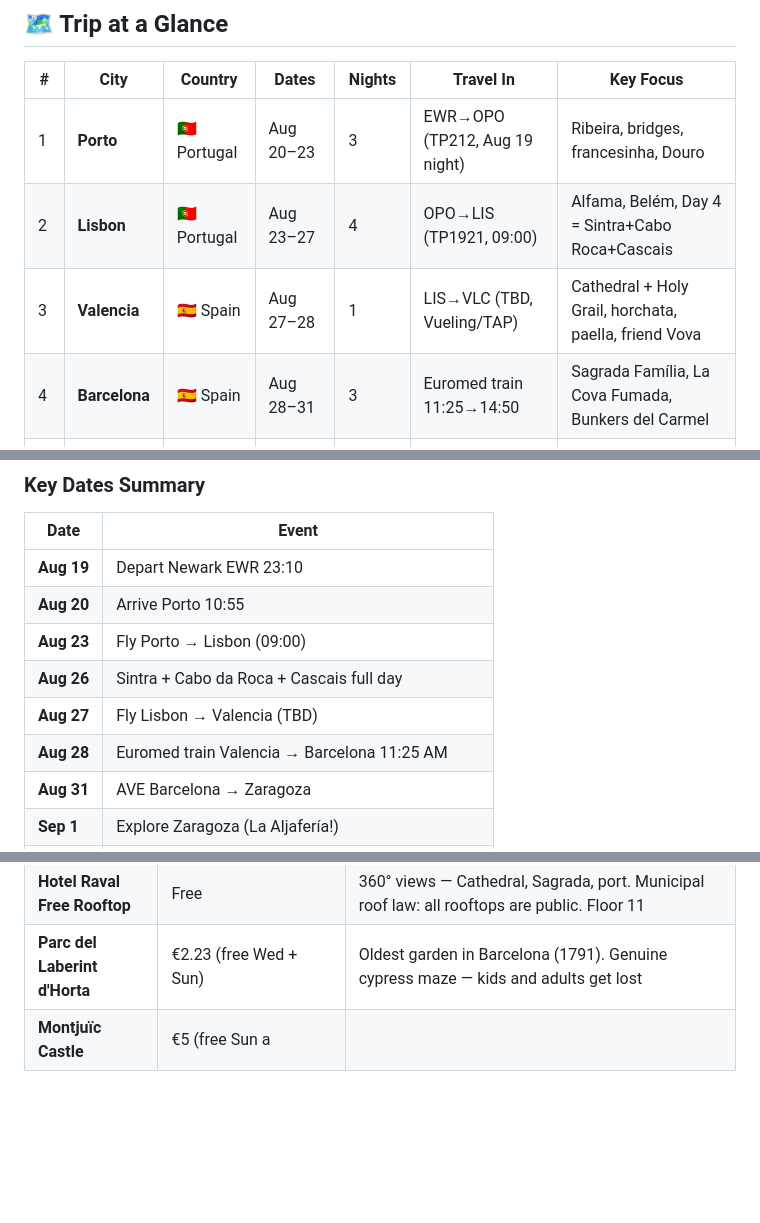
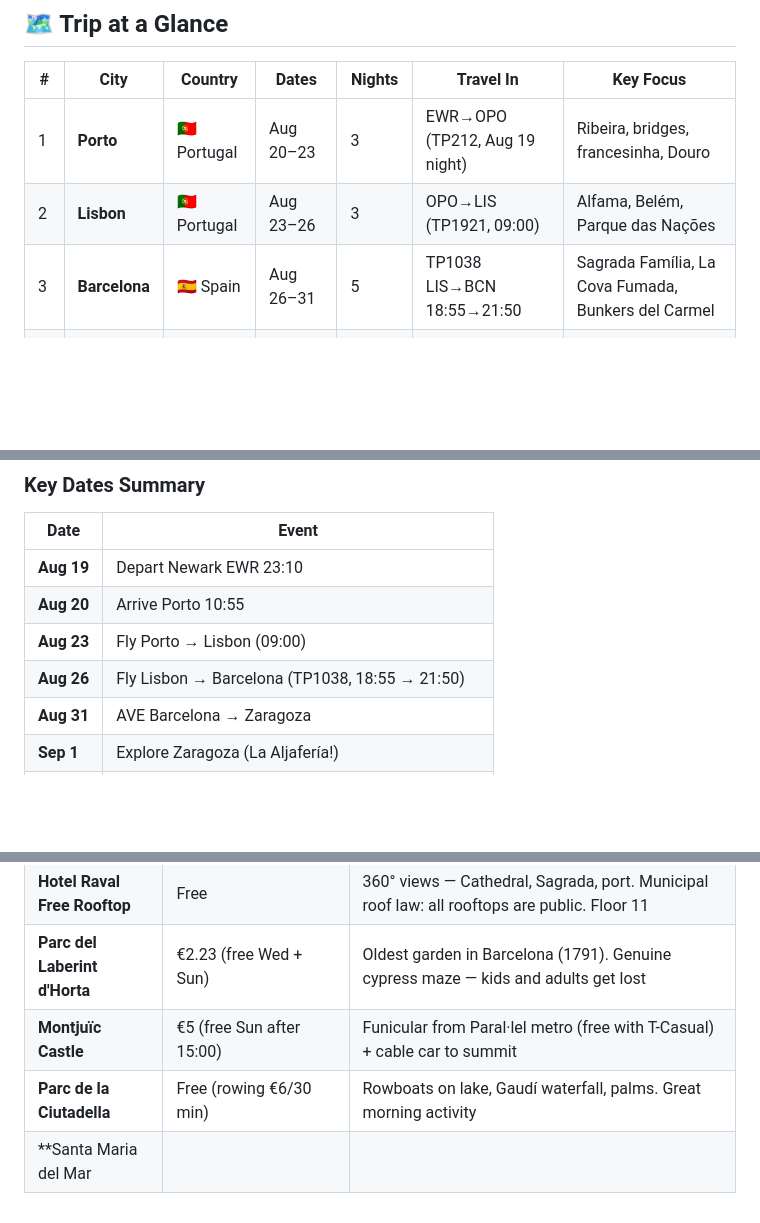
Before and after one commit to syavaYki/euro-trip-2026, a Markdown page: docs/instructions/euro_trip_2026.md, 3 parts joined by grey strips. Drawn GitHub-style; blank space fills up the shorter version.

Commit message:
Depart Lisbon Aug 26 on TP1038 LIS→BCN; remove Valencia; Barcelona 5 nights Aug 26–31

```diff
--- a/docs/instructions/euro_trip_2026.md
+++ b/docs/instructions/euro_trip_2026.md
@@ -12,9 +12,8 @@
 | # | City | Country | Dates | Nights | Travel In | Key Focus |
 |---|------|---------|-------|--------|-----------|-----------|
 | 1 | **Porto** | 🇵🇹 Portugal | Aug 20–23 | 3 | EWR→OPO (TP212, Aug 19 night) | Ribeira, bridges, francesinha, Douro |
-| 2 | **Lisbon** | 🇵🇹 Portugal | Aug 23–27 | 4 | OPO→LIS (TP1921, 09:00) | Alfama, Belém, Day 4 = Sintra+Cabo Roca+Cascais |
-| 3 | **Valencia** | 🇪🇸 Spain | Aug 27–28 | 1 | LIS→VLC (TBD, Vueling/TAP) | Cathedral + Holy Grail, horchata, paella, friend Vova |
-| 4 | **Barcelona** | 🇪🇸 Spain | Aug 28–31 | 3 | Euromed train 11:25→14:50 | Sagrada Família, La Cova Fumada, Bunkers del Carmel |
+| 2 | **Lisbon** | 🇵🇹 Portugal | Aug 23–26 | 3 | OPO→LIS (TP1921, 09:00) | Alfama, Belém, Parque das Nações |
+| 3 | **Barcelona** | 🇪🇸 Spain | Aug 26–31 | 5 | TP1038 LIS→BCN 18:55→21:50 | Sagrada Família, La Cova Fumada, Bunkers del Carmel |
 | 5 | **Zaragoza** | 🇪🇸 Spain | Aug 31 – Sep 2 | 1 | AVE BCN→ZGZ (~1h20m) | La Aljafería, Basílica del Pilar, Casa Lac |
 | 6 | **Madrid** | 🇪🇸 Spain | Sep 2–5 | 3 | AVE ZGZ→MAD (~1h30m) | Prado, Reina Sofía, Palacio Real |
 | 7 | **Segovia** | 🇪🇸 Spain | Sep 4 | day trip | AVE MAD→SEG (28 min) | Roman Aqueduct, Alcázar, cochinillo lunch |
@@ -27,9 +26,7 @@
 | **Aug 19** | Depart Newark EWR 23:10 |
 | **Aug 20** | Arrive Porto 10:55 |
 | **Aug 23** | Fly Porto → Lisbon (09:00) |
-| **Aug 26** | Sintra + Cabo da Roca + Cascais full day |
-| **Aug 27** | Fly Lisbon → Valencia (TBD) |
-| **Aug 28** | Euromed train Valencia → Barcelona 11:25 AM |
+| **Aug 26** | Fly Lisbon → Barcelona (TP1038, 18:55 → 21:50) |
 | **Aug 31** | AVE Barcelona → Zaragoza |
 | **Sep 1** | Explore Zaragoza (La Aljafería!) |
 | **Sep 2** | AVE Zaragoza → Madrid |
@@ -824,4 +820,6 @@ Sagrada Família, Park Güell, and Casa Batlló sell out weeks ahead in August.
 | **Bunkers del Carmel** ⭐ | Free | Best 360° view in Barcelona. Bus 24 to El Carmel, 15-min walk up |
 | **Hotel Raval Free Rooftop** | Free | 360° views — Cathedral, Sagrada, port. Municipal roof law: all rooftops are public. Floor 11 |
 | **Parc del Laberint d'Horta** | €2.23 (free Wed + Sun) | Oldest garden in Barcelona (1791). Genuine cypress maze — kids and adults get lost |
-| **Montjuïc Castle** | €5 (free Sun a
+| **Montjuïc Castle** | €5 (free Sun after 15:00) | Funicular from Paral·lel metro (free with T-Casual) + cable car to summit |
+| **Parc de la Ciutadella** | Free (rowing €6/30 min) | Rowboats on lake, Gaudí waterfall, palms. Great morning activity |
+| **Santa Maria del Mar
```
Also changed, not shown: other parts of docs/instructions/euro_trip_2026.md (+6 -7 lines), docs/instructions/lisbon_overview.md (+20 -20 lines).
